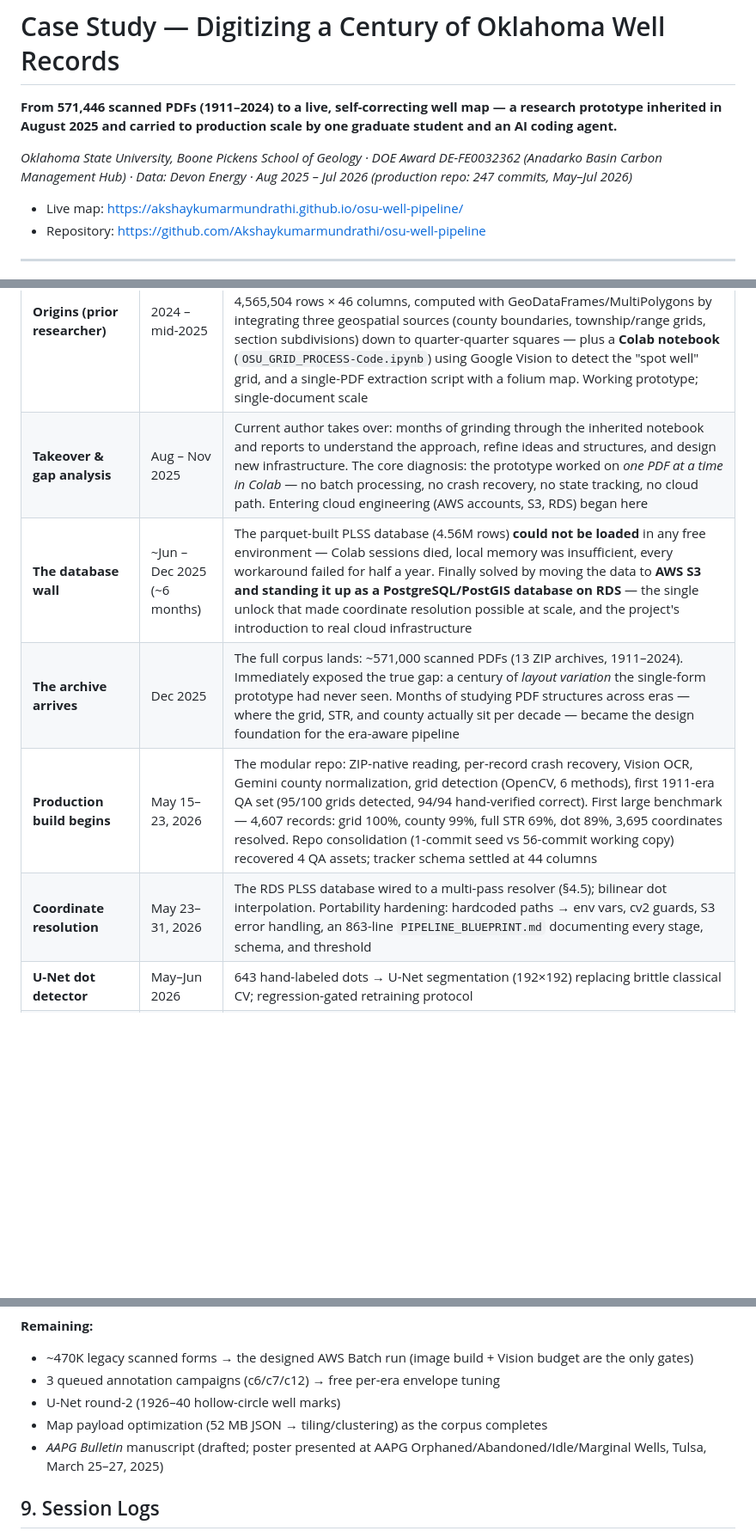
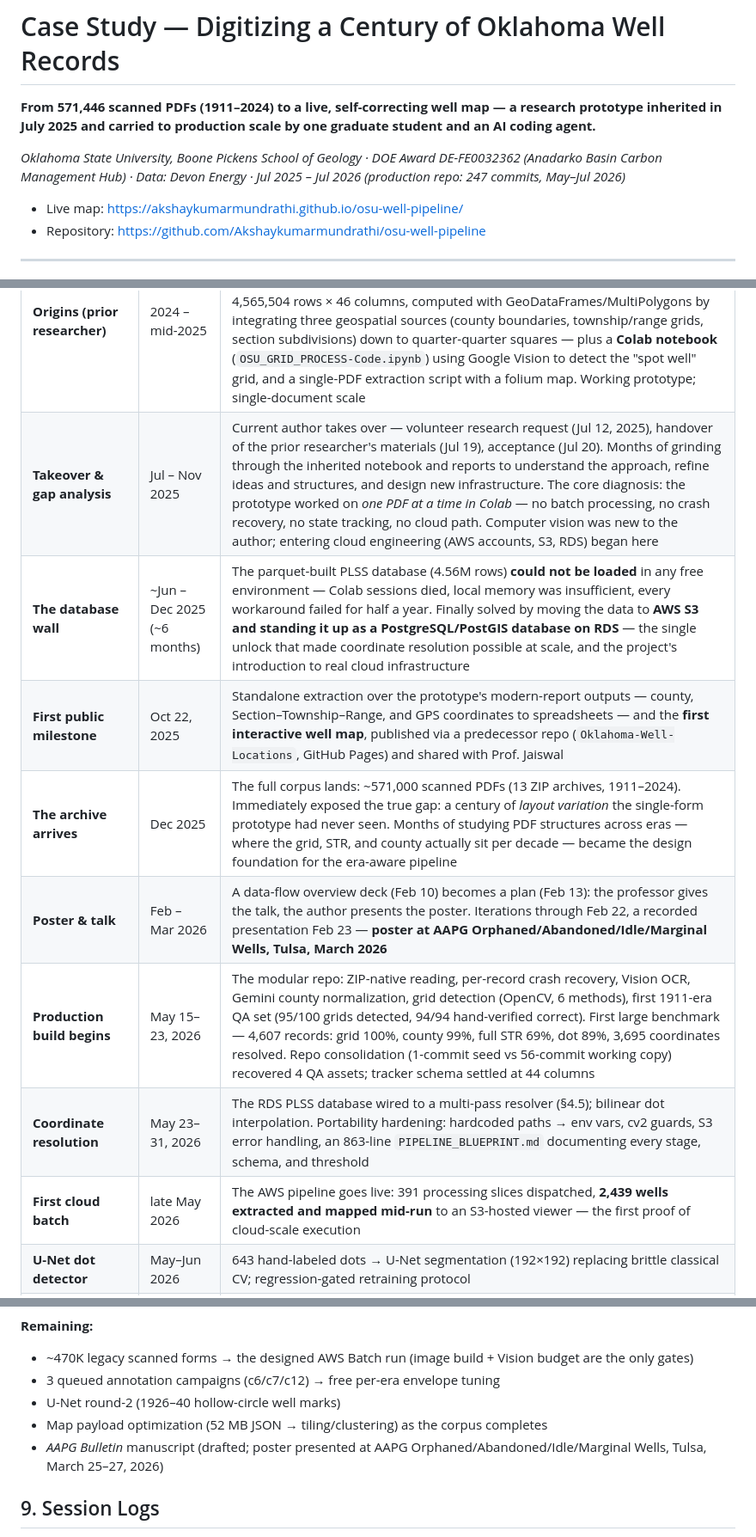
Before and after one commit to Akshaykumarmundrathi/osu-well-pipeline, a Markdown page: CASE_STUDY.md, 3 parts joined by grey strips. Shown at 86% size. GitHub-like rendering; blank space fills up the shorter version.

Commit message:
CASE_STUDY: correct timeline against project correspondence
Cross-checked with the email record (Jul 2025 - Jul 2026):
- Inheritance was July 2025, not August (volunteer request Jul 12,
  materials handed over Jul 19, acceptance Jul 20)
- Add first public milestone: Oct 22, 2025 standalone extraction +
  first interactive map (Oklahoma-Well-Locations predecessor repo)
- Add poster & talk phase: Feb 10-23, 2026 prep, AAPG Tulsa March 2026
- Add first cloud batch: late May 2026, 391 slices, 2,439 wells mapped
  mid-run to the S3-hosted viewer
- Fix AAPG year in remaining work (2025 -> 2026)
- Credit correspondence in the sources note

Co-Authored-By: Claude Fable 5 <noreply@anthropic.com>

```diff
--- a/CASE_STUDY.md
+++ b/CASE_STUDY.md
@@ -1,8 +1,8 @@
 # Case Study — Digitizing a Century of Oklahoma Well Records
 
-**From 571,446 scanned PDFs (1911–2024) to a live, self-correcting well map — a research prototype inherited in August 2025 and carried to production scale by one graduate student and an AI coding agent.**
+**From 571,446 scanned PDFs (1911–2024) to a live, self-correcting well map — a research prototype inherited in July 2025 and carried to production scale by one graduate student and an AI coding agent.**
 
-*Oklahoma State University, Boone Pickens School of Geology · DOE Award DE-FE0032362 (Anadarko Basin Carbon Management Hub) · Data: Devon Energy · Aug 2025 – Jul 2026 (production repo: 247 commits, May–Jul 2026)*
+*Oklahoma State University, Boone Pickens School of Geology · DOE Award DE-FE0032362 (Anadarko Basin Carbon Management Hub) · Data: Devon Energy · Jul 2025 – Jul 2026 (production repo: 247 commits, May–Jul 2026)*
 
 - Live map: https://akshaykumarmundrathi.github.io/osu-well-pipeline/
 - Repository: https://github.com/Akshaykumarmundrathi/osu-well-pipeline
@@ -22,11 +22,14 @@ The project long predates the production repository. The git history (first comm
 | Phase | Dates | What happened |
 |---|---|---|
 | **Origins (prior researcher)** | 2024 – mid-2025 | An earlier PhD research scholar student (Edgar) extracted county, Section/Township/Range, and location descriptions from 1002A PDFs. Foundational assets built in this era: the **PLSS corner-coordinate database** — 4,565,504 rows × 46 columns, computed with GeoDataFrames/MultiPolygons by integrating three geospatial sources (county boundaries, township/range grids, section subdivisions) down to quarter-quarter squares — plus a **Colab notebook** (`OSU_GRID_PROCESS-Code.ipynb`) using Google Vision to detect the "spot well" grid, and a single-PDF extraction script with a folium map. Working prototype; single-document scale |
-| **Takeover & gap analysis** | Aug – Nov 2025 | Current author takes over: months of grinding through the inherited notebook and reports to understand the approach, refine ideas and structures, and design new infrastructure. The core diagnosis: the prototype worked on *one PDF at a time in Colab* — no batch processing, no crash recovery, no state tracking, no cloud path. Entering cloud engineering (AWS accounts, S3, RDS) began here |
+| **Takeover & gap analysis** | Jul – Nov 2025 | Current author takes over — volunteer research request (Jul 12, 2025), handover of the prior researcher's materials (Jul 19), acceptance (Jul 20). Months of grinding through the inherited notebook and reports to understand the approach, refine ideas and structures, and design new infrastructure. The core diagnosis: the prototype worked on *one PDF at a time in Colab* — no batch processing, no crash recovery, no state tracking, no cloud path. Computer vision was new to the author; entering cloud engineering (AWS accounts, S3, RDS) began here |
 | **The database wall** | ~Jun – Dec 2025 (~6 months) | The parquet-built PLSS database (4.56M rows) **could not be loaded** in any free environment — Colab sessions died, local memory was insufficient, every workaround failed for half a year. Finally solved by moving the data to **AWS S3 and standing it up as a PostgreSQL/PostGIS database on RDS** — the single unlock that made coordinate resolution possible at scale, and the project's introduction to real cloud infrastructure |
+| **First public milestone** | Oct 22, 2025 | Standalone extraction over the prototype's modern-report outputs — county, Section–Township–Range, and GPS coordinates to spreadsheets — and the **first interactive well map**, published via a predecessor repo (`Oklahoma-Well-Locations`, GitHub Pages) and shared with Prof. Jaiswal |
 | **The archive arrives** | Dec 2025 | The full corpus lands: ~571,000 scanned PDFs (13 ZIP archives, 1911–2024). Immediately exposed the true gap: a century of *layout variation* the single-form prototype had never seen. Months of studying PDF structures across eras — where the grid, STR, and county actually sit per decade — became the design foundation for the era-aware pipeline |
+| **Poster & talk** | Feb – Mar 2026 | A data-flow overview deck (Feb 10) becomes a plan (Feb 13): the professor gives the talk, the author presents the poster. Iterations through Feb 22, a recorded presentation Feb 23 — **poster at AAPG Orphaned/Abandoned/Idle/Marginal Wells, Tulsa, March 2026** |
 | **Production build begins** | May 15–23, 2026 | The modular repo: ZIP-native reading, per-record crash recovery, Vision OCR, Gemini county normalization, grid detection (OpenCV, 6 methods), first 1911-era QA set (95/100 grids detected, 94/94 hand-verified correct). First large benchmark — 4,607 records: grid 100%, county 99%, full STR 69%, dot 89%, 3,695 coordinates resolved. Repo consolidation (1-commit seed vs 56-commit working copy) recovered 4 QA assets; tracker schema settled at 44 columns |
 | **Coordinate resolution** | May 23–31, 2026 | The RDS PLSS database wired to a multi-pass resolver (§4.5); bilinear dot interpolation. Portability hardening: hardcoded paths → env vars, cv2 guards, S3 error handling, an 863-line `PIPELINE_BLUEPRINT.md` documenting every stage, schema, and threshold |
+| **First cloud batch** | late May 2026 | The AWS pipeline goes live: 391 processing slices dispatched, **2,439 wells extracted and mapped mid-run** to an S3-hosted viewer — the first proof of cloud-scale execution |
 | **U-Net dot detector** | May–Jun 2026 | 643 hand-labeled dots → U-Net segmentation (192×192) replacing brittle classical CV; regression-gated retraining protocol |
 | **Hardening sprints** | Jun 8–12, 2026 | The laptop era: every silent crash root-caused to 7.4 GB RAM; sharded status saves, self-healing watchdogs, run-scoped resume (12.6 s → 2.1 s startup); systematic issue registry (P1–P11) |
 | **Human-in-the-loop** | Jun 10–13, 2026 | 2,781-form manual review → per-collection search envelopes; annotation campaigns with drag-box labeling; map Verify/Fix panel; **fully autonomous corrections loop** (GitHub issue → Action → RDS re-resolution → republish, no human intervention) |
@@ -107,7 +110,7 @@ scanned PDF (ZIP / S3)
 - 3 queued annotation campaigns (c6/c7/c12) → free per-era envelope tuning
 - U-Net round-2 (1926–40 hollow-circle well marks)
 - Map payload optimization (52 MB JSON → tiling/clustering) as the corpus completes
-- *AAPG Bulletin* manuscript (drafted; poster presented at AAPG Orphaned/Abandoned/Idle/Marginal Wells, Tulsa, March 25–27, 2025)
+- *AAPG Bulletin* manuscript (drafted; poster presented at AAPG Orphaned/Abandoned/Idle/Marginal Wells, Tulsa, March 25–27, 2026)
 
 ## 9. Session Logs
 
```
Also changed, not shown: other parts of CASE_STUDY.md (+1 -1 lines).
